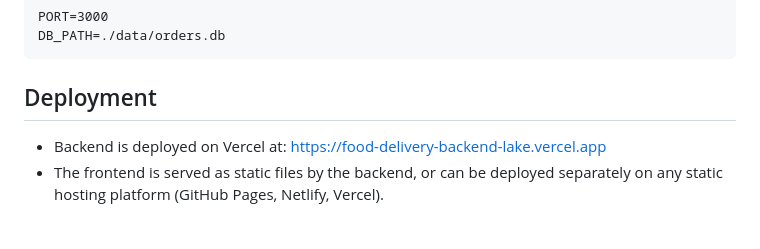
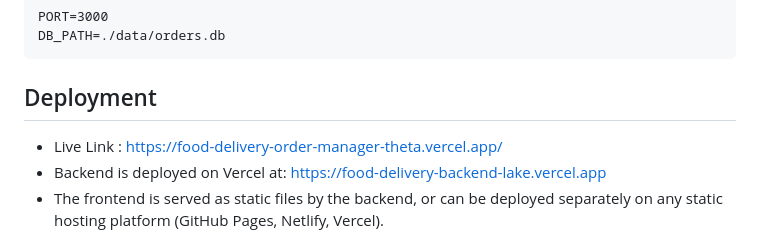
Before and after one commit to AkashTyagiCSIT/Food-Delivery--Order--Manager, a Markdown page: README.md, the part around the change. Drawn GitHub-style.

````diff
--- a/README.md
+++ b/README.md
@@ -109,7 +109,7 @@ DB_PATH=./data/orders.db
 ```
 
 ## Deployment
-
+- Live Link : https://food-delivery-order-manager-theta.vercel.app/
 - Backend is deployed on Vercel at: https://food-delivery-backend-lake.vercel.app
 - The frontend is served as static files by the backend, or can be deployed separately on any static hosting platform (GitHub Pages, Netlify, Vercel).
 
````
